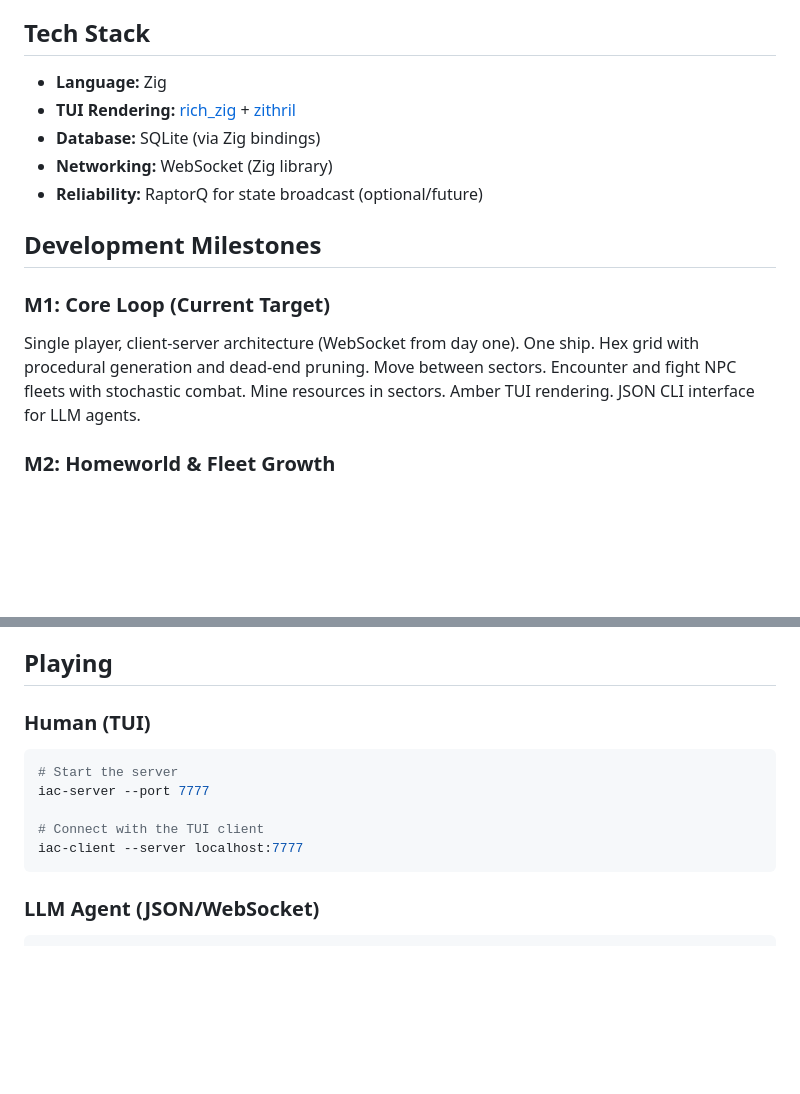
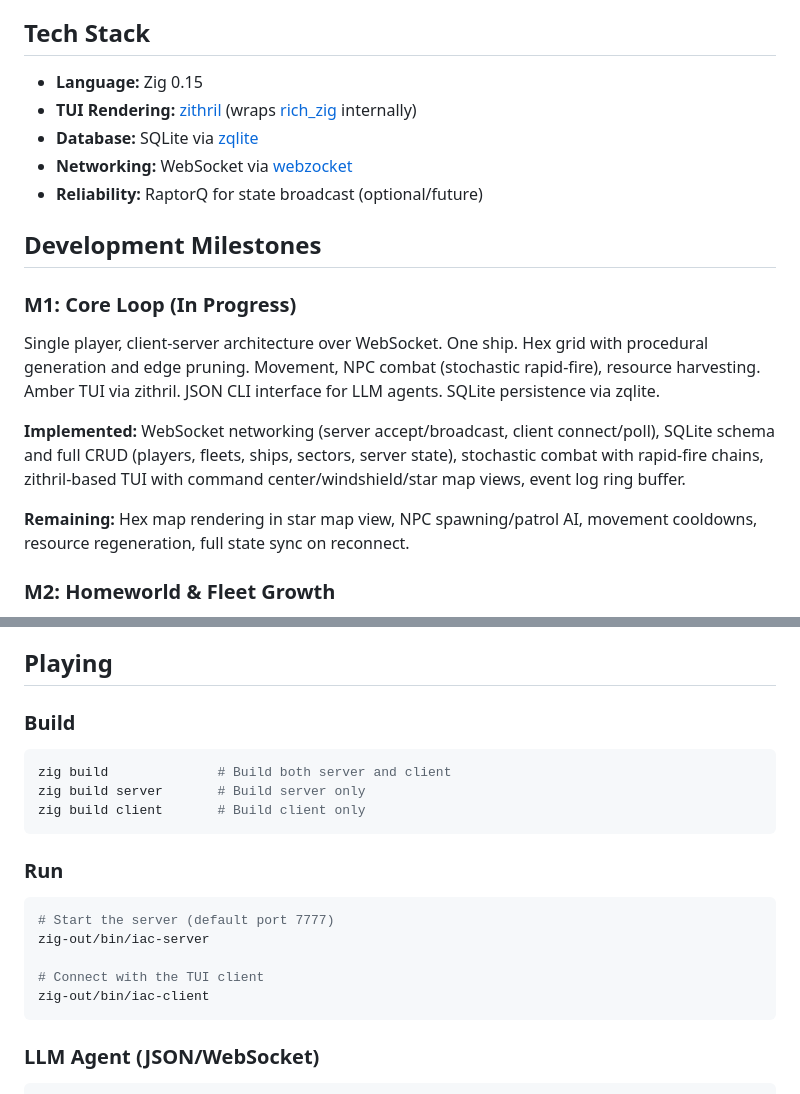
Before and after one commit to hotschmoe/iac, a Markdown page: README.md, 2 parts joined by grey strips. Drawn GitHub-style; blank space fills up the shorter version.

````diff
--- a/README.md
+++ b/README.md
@@ -137,16 +137,20 @@ The server evaluates these policies each tick when no explicit command is queued
 
 ## Tech Stack
 
-- **Language:** Zig
-- **TUI Rendering:** [rich_zig](https://github.com/hotschmoe/rich_zig) + [zithril](https://github.com/hotschmoe/zithril)
-- **Database:** SQLite (via Zig bindings)
-- **Networking:** WebSocket (Zig library)
+- **Language:** Zig 0.15
+- **TUI Rendering:** [zithril](https://github.com/hotschmoe/zithril) (wraps [rich_zig](https://github.com/hotschmoe/rich_zig) internally)
+- **Database:** SQLite via [zqlite](https://github.com/hotschmoe/zqlite)
+- **Networking:** WebSocket via [webzocket](https://github.com/hotschmoe/webzocket)
 - **Reliability:** RaptorQ for state broadcast (optional/future)
 
 ## Development Milestones
 
-### M1: Core Loop (Current Target)
-Single player, client-server architecture (WebSocket from day one). One ship. Hex grid with procedural generation and dead-end pruning. Move between sectors. Encounter and fight NPC fleets with stochastic combat. Mine resources in sectors. Amber TUI rendering. JSON CLI interface for LLM agents.
+### M1: Core Loop (In Progress)
+Single player, client-server architecture over WebSocket. One ship. Hex grid with procedural generation and edge pruning. Movement, NPC combat (stochastic rapid-fire), resource harvesting. Amber TUI via zithril. JSON CLI interface for LLM agents. SQLite persistence via zqlite.
+
+**Implemented:** WebSocket networking (server accept/broadcast, client connect/poll), SQLite schema and full CRUD (players, fleets, ships, sectors, server state), stochastic combat with rapid-fire chains, zithril-based TUI with command center/windshield/star map views, event log ring buffer.
+
+**Remaining:** Hex map rendering in star map view, NPC spawning/patrol AI, movement cooldowns, resource regeneration, full state sync on reconnect.
 
 ### M2: Homeworld & Fleet Growth
 Homeworld buildings (mines, shipyard, research lab, fuel depot). Ship construction and fleet composition. Research tree. Deuterium fuel consumption and fleet range mechanics. Emergency recall.
@@ -162,13 +166,20 @@ PvP zones in the outer wandering. Corporation/alliance system. Homeworld defense
 
 ## Playing
 
-### Human (TUI)
+### Build
 ```bash
-# Start the server
-iac-server --port 7777
+zig build              # Build both server and client
+zig build server       # Build server only
+zig build client       # Build client only
+```
+
+### Run
+```bash
+# Start the server (default port 7777)
+zig-out/bin/iac-server
 
 # Connect with the TUI client
-iac-client --server localhost:7777
+zig-out/bin/iac-client
 ```
 
 ### LLM Agent (JSON/WebSocket)
````
Also changed, not shown: SPEC.md (+61 -52 lines).
